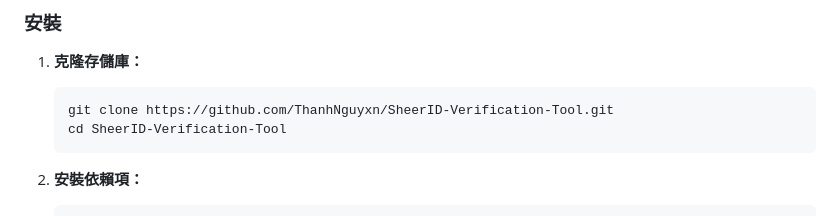
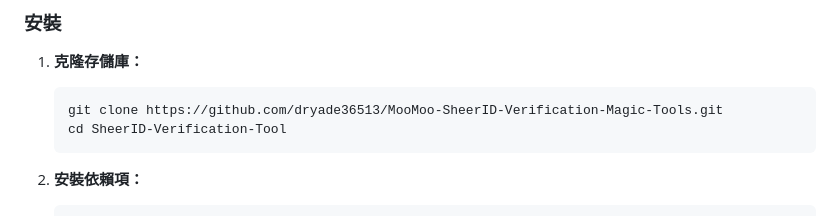
Before and after one commit to dryade36513/MooMoo-SheerID-Verification-Magic-Tools, a Markdown page: README.md, the part around the change. Drawn GitHub-style.

````diff
--- a/README.md
+++ b/README.md
@@ -119,7 +119,7 @@
 
 1.  **克隆存儲庫：**
     ```bash
-    git clone https://github.com/ThanhNguyxn/SheerID-Verification-Tool.git
+    git clone https://github.com/dryade36513/MooMoo-SheerID-Verification-Magic-Tools.git
     cd SheerID-Verification-Tool
     ```
 
````
